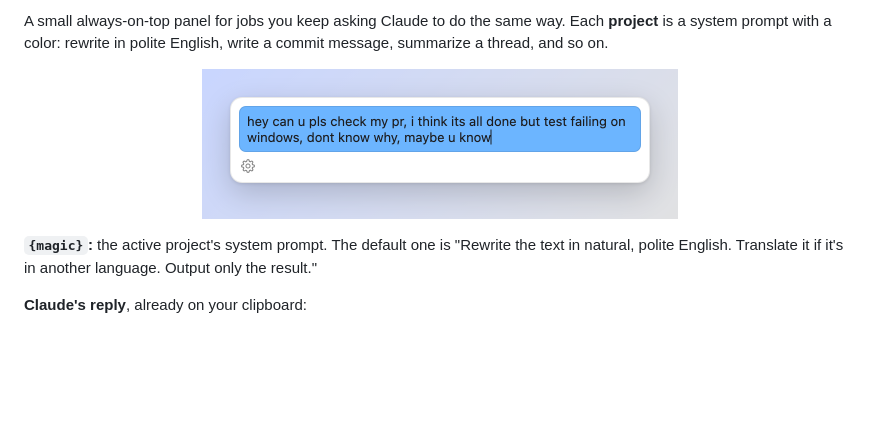
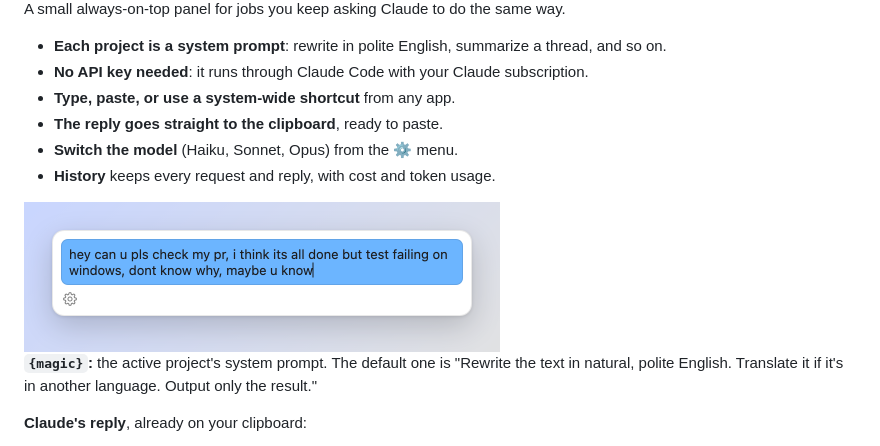
Before and after one commit to indisee/fast-mode, a Markdown page: README.md, the part around one of its changes. Drawn GitHub-style; blank space fills up the shorter version.

Commit message:
README: static flow diagram, feature list, left-aligned images

```diff
--- a/README.md
+++ b/README.md
@@ -12,7 +4,14 @@ flowchart LR
 
-A small always-on-top panel for jobs you keep asking Claude to do the same way. Each **project** is a system prompt with a color: rewrite in polite English, write a commit message, summarize a thread, and so on.
+A small always-on-top panel for jobs you keep asking Claude to do the same way.
 
-<p align="center"><img src="docs/screenshots/typing.png" width="476" alt="Rough English typed into the panel"></p>
+- **Each project is a system prompt**: rewrite in polite English, summarize a thread, and so on.
+- **No API key needed**: it runs through Claude Code with your Claude subscription.
+- **Type, paste, or use a system-wide shortcut** from any app.
+- **The reply goes straight to the clipboard**, ready to paste.
+- **Switch the model** (Haiku, Sonnet, Opus) from the ⚙ menu.
+- **History** keeps every request and reply, with cost and token usage.
+
+<img src="docs/screenshots/typing.png" width="476" alt="Rough English typed into the panel">
 
 **`{magic}`:** the active project's system prompt. The default one is "Rewrite the text in natural, polite English. Translate it if it's in another language. Output only the result."
 
```
Also changed, not shown: other parts of README.md (+4 -14 lines), docs/screenshots/flow.png (added).
